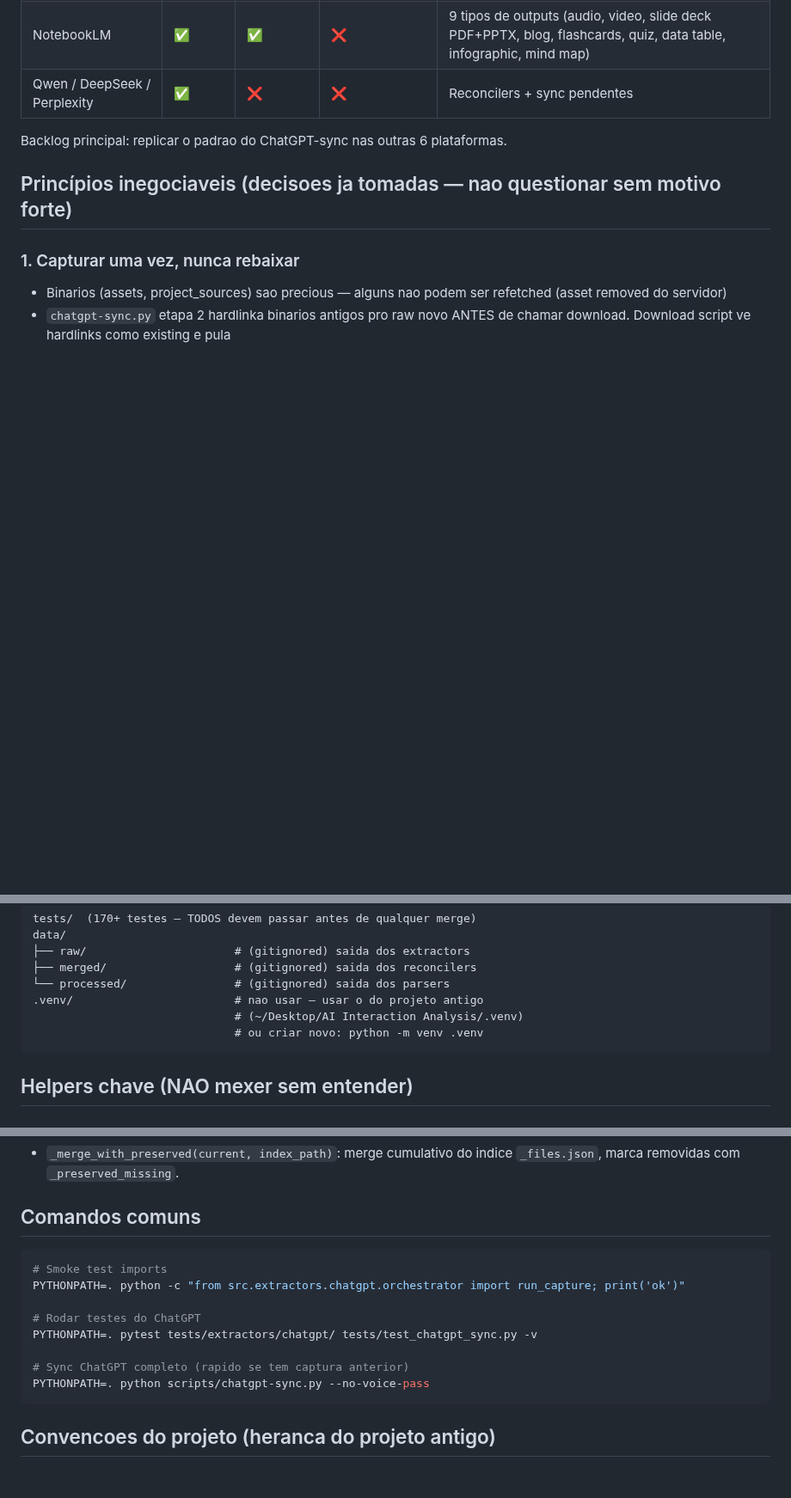
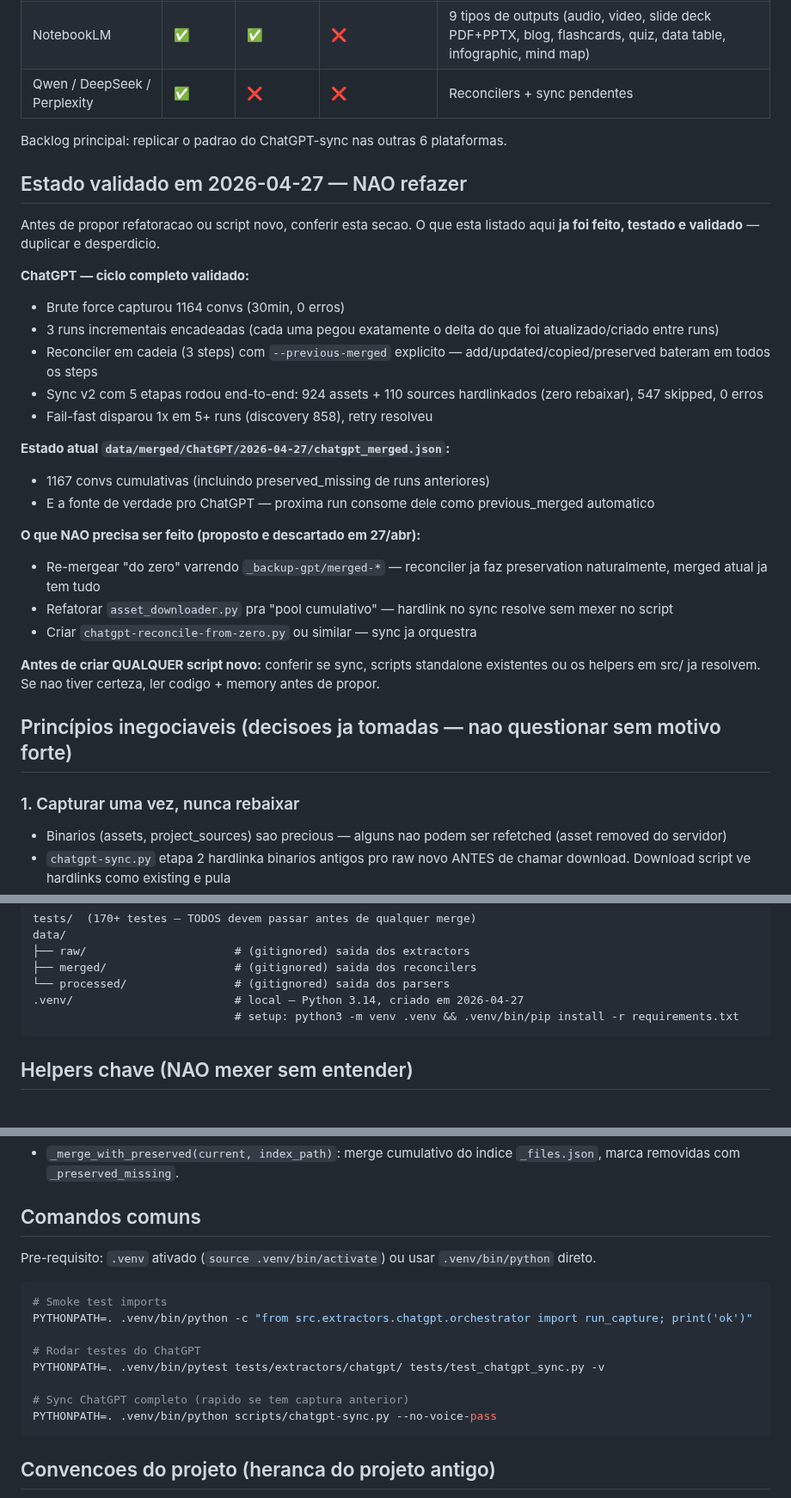
Before and after one commit to mrlnlms/multi-ai-session-data-extractor, a Markdown page: CLAUDE.md, 3 parts joined by grey strips. Shown at 86% size. Rendered like a GitHub page; blank space fills up the shorter version.

Commit message:
docs(CLAUDE.md): adiciona secao 'Estado validado / NAO refazer'
Lista o que ja foi feito, testado e validado em 2026-04-27 pra agentes
nao proporem refatoracoes ou scripts redundantes. Inclui o estado atual
do merged ChatGPT (1167 convs cumulativas) e propostas explicitamente
descartadas (re-merge from zero, pool refactor, scripts redundantes).

Trigger: outra sessao propondo chatgpt-reconcile-from-zero.py — script
desnecessario porque sync ja orquestra reconciler que faz preservation
naturalmente.

````diff
--- a/CLAUDE.md
+++ b/CLAUDE.md
@@ -20,6 +20,37 @@ Ver `README.md` pra setup e uso.
 | Qwen / DeepSeek / Perplexity | ✅ | ❌ | ❌ | Reconcilers + sync pendentes |
 
 Backlog principal: replicar o padrao do ChatGPT-sync nas outras 6 plataformas.
+
+## Estado validado em 2026-04-27 — NAO refazer
+
+Antes de propor refatoracao ou script novo, conferir esta secao. O que esta
+listado aqui **ja foi feito, testado e validado** — duplicar e desperdicio.
+
+**ChatGPT — ciclo completo validado:**
+- Brute force capturou 1164 convs (30min, 0 erros)
+- 3 runs incrementais encadeadas (cada uma pegou exatamente o delta do que
+  foi atualizado/criado entre runs)
+- Reconciler em cadeia (3 steps) com `--previous-merged` explicito —
+  add/updated/copied/preserved bateram em todos os steps
+- Sync v2 com 5 etapas rodou end-to-end: 924 assets + 110 sources
+  hardlinkados (zero rebaixar), 547 skipped, 0 erros
+- Fail-fast disparou 1x em 5+ runs (discovery 858), retry resolveu
+
+**Estado atual `data/merged/ChatGPT/2026-04-27/chatgpt_merged.json`:**
+- 1167 convs cumulativas (incluindo preserved_missing de runs anteriores)
+- E a fonte de verdade pro ChatGPT — proxima run consome dele como
+  previous_merged automatico
+
+**O que NAO precisa ser feito (proposto e descartado em 27/abr):**
+- Re-mergear "do zero" varrendo `_backup-gpt/merged-*` — reconciler ja faz
+  preservation naturalmente, merged atual ja tem tudo
+- Refatorar `asset_downloader.py` pra "pool cumulativo" — hardlink no sync
+  resolve sem mexer no script
+- Criar `chatgpt-reconcile-from-zero.py` ou similar — sync ja orquestra
+
+**Antes de criar QUALQUER script novo:** conferir se sync, scripts standalone
+existentes ou os helpers em src/ ja resolvem. Se nao tiver certeza, ler
+codigo + memory antes de propor.
 
 ## Princípios inegociaveis (decisoes ja tomadas — nao questionar sem motivo forte)
 
@@ -77,9 +108,8 @@ data/
 ├── raw/                      # (gitignored) saida dos extractors
 ├── merged/                   # (gitignored) saida dos reconcilers
 └── processed/                # (gitignored) saida dos parsers
-.venv/                        # nao usar — usar o do projeto antigo
-                              # (~/Desktop/AI Interaction Analysis/.venv)
-                              # ou criar novo: python -m venv .venv
+.venv/                        # local — Python 3.14, criado em 2026-04-27
+                              # setup: python3 -m venv .venv && .venv/bin/pip install -r requirements.txt
 ```
 
 ## Helpers chave (NAO mexer sem entender)
@@ -100,15 +130,17 @@ data/
 
 ## Comandos comuns
 
+Pre-requisito: `.venv` ativado (`source .venv/bin/activate`) ou usar `.venv/bin/python` direto.
+
 ```bash
 # Smoke test imports
-PYTHONPATH=. python -c "from src.extractors.chatgpt.orchestrator import run_capture; print('ok')"
+PYTHONPATH=. .venv/bin/python -c "from src.extractors.chatgpt.orchestrator import run_capture; print('ok')"
 
 # Rodar testes do ChatGPT
-PYTHONPATH=. pytest tests/extractors/chatgpt/ tests/test_chatgpt_sync.py -v
+PYTHONPATH=. .venv/bin/pytest tests/extractors/chatgpt/ tests/test_chatgpt_sync.py -v
 
 # Sync ChatGPT completo (rapido se tem captura anterior)
-PYTHONPATH=. python scripts/chatgpt-sync.py --no-voice-pass
+PYTHONPATH=. .venv/bin/python scripts/chatgpt-sync.py --no-voice-pass
 ```
 
 ## Convencoes do projeto (heranca do projeto antigo)
````
